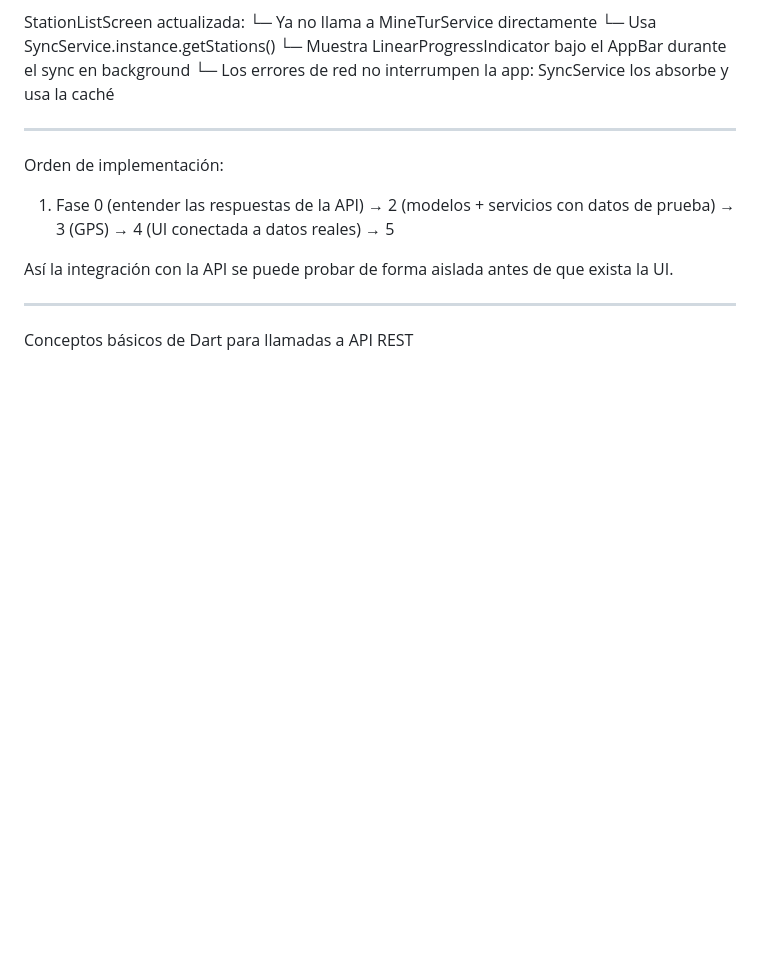
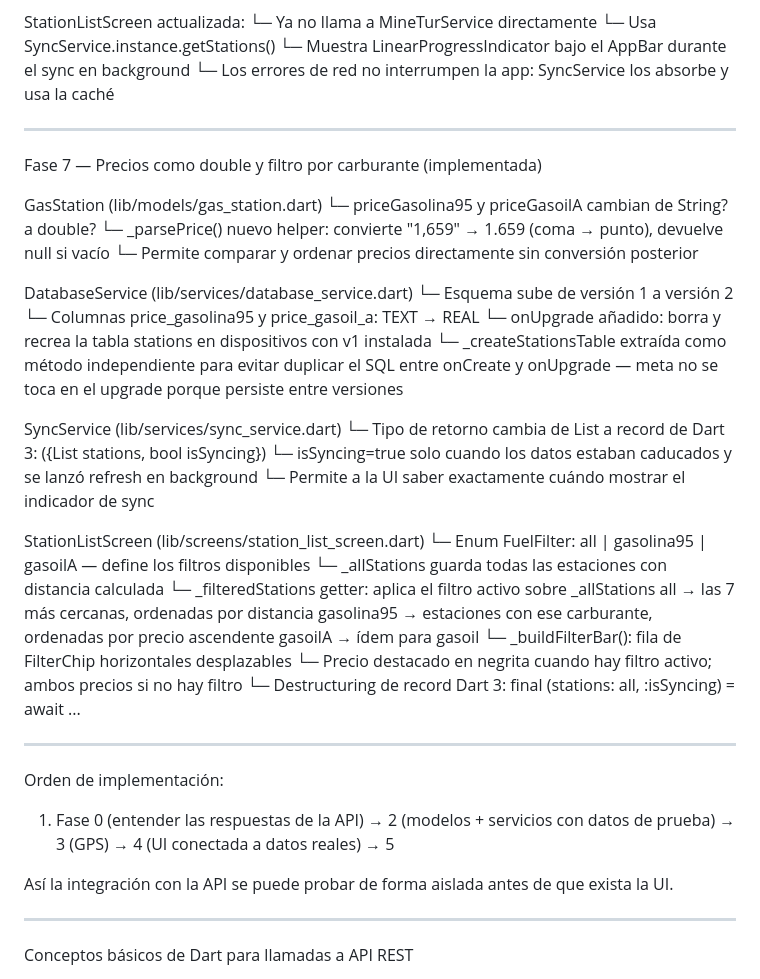
Before and after one commit to serpiko/Unir_practicas, a Markdown page: tecnologias_emergentes/actividad3/ROADMAP.md, the part around the change. Drawn GitHub-style; blank space fills up the shorter version.

Commit message:
update del roadmap con las conversiones de precios

```diff
--- a/tecnologias_emergentes/actividad3/ROADMAP.md
+++ b/tecnologias_emergentes/actividad3/ROADMAP.md
@@ -120,6 +120,38 @@ Así que vamos a implementar nuestras consultas directamente contra este endpoin
     └─ Usa SyncService.instance.getStations()
     └─ Muestra LinearProgressIndicator bajo el AppBar durante el sync en background
     └─ Los errores de red no interrumpen la app: SyncService los absorbe y usa la caché
+
+  ---
+  Fase 7 — Precios como double y filtro por carburante (implementada)
+
+  GasStation (lib/models/gas_station.dart)
+    └─ priceGasolina95 y priceGasoilA cambian de String? a double?
+    └─ _parsePrice() nuevo helper: convierte "1,659" → 1.659 (coma → punto), devuelve null si vacío
+    └─ Permite comparar y ordenar precios directamente sin conversión posterior
+
+  DatabaseService (lib/services/database_service.dart)
+    └─ Esquema sube de versión 1 a versión 2
+    └─ Columnas price_gasolina95 y price_gasoil_a: TEXT → REAL
+    └─ onUpgrade añadido: borra y recrea la tabla stations en dispositivos con v1 instalada
+    └─ _createStationsTable extraída como método independiente para evitar duplicar el SQL
+       entre onCreate y onUpgrade — meta no se toca en el upgrade porque persiste entre versiones
+
+  SyncService (lib/services/sync_service.dart)
+    └─ Tipo de retorno cambia de List<GasStation> a record de Dart 3:
+       ({List<GasStation> stations, bool isSyncing})
+    └─ isSyncing=true solo cuando los datos estaban caducados y se lanzó refresh en background
+    └─ Permite a la UI saber exactamente cuándo mostrar el indicador de sync
+
+  StationListScreen (lib/screens/station_list_screen.dart)
+    └─ Enum FuelFilter: all | gasolina95 | gasoilA — define los filtros disponibles
+    └─ _allStations guarda todas las estaciones con distancia calculada
+    └─ _filteredStations getter: aplica el filtro activo sobre _allStations
+         all       → las 7 más cercanas, ordenadas por distancia
+         gasolina95 → estaciones con ese carburante, ordenadas por precio ascendente
+         gasoilA   → ídem para gasoil
+    └─ _buildFilterBar(): fila de FilterChip horizontales desplazables
+    └─ Precio destacado en negrita cuando hay filtro activo; ambos precios si no hay filtro
+    └─ Destructuring de record Dart 3: final (stations: all, :isSyncing) = await ...
 
   ---
   Orden de implementación:
```
